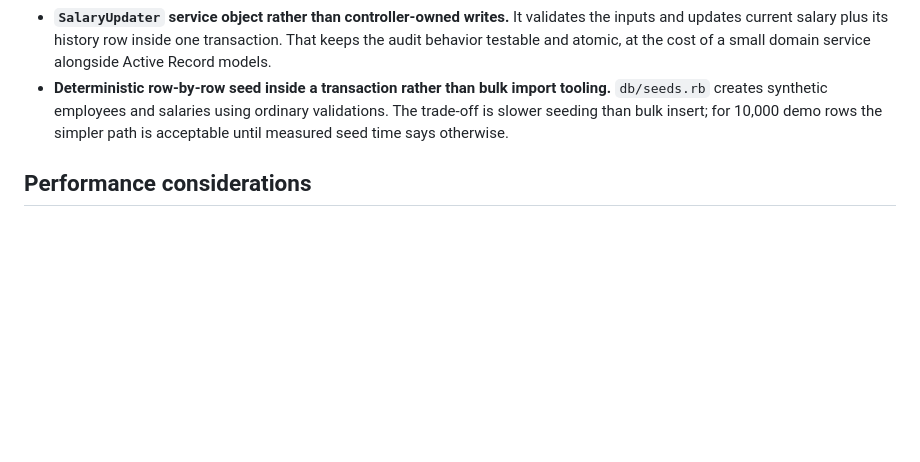
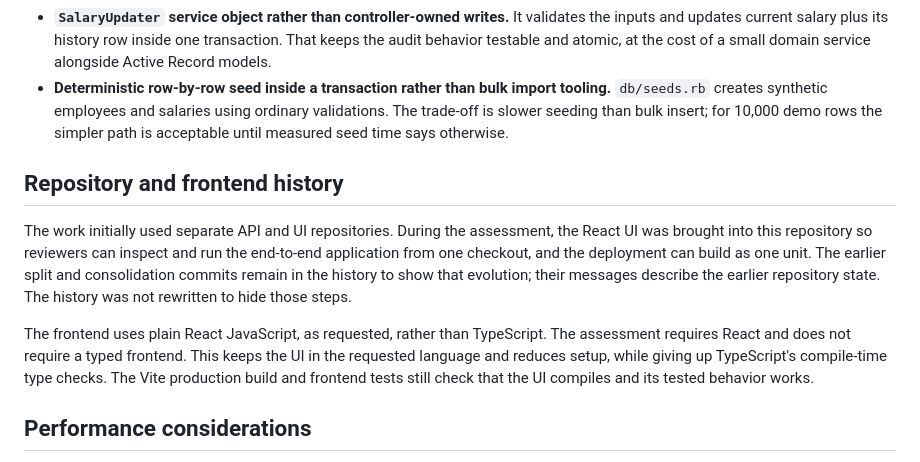
Before and after one commit to ronak-jain-star/acme-salary-management, a Markdown page: docs/ai-and-tradeoffs.md, the part around the change. GitHub-like rendering; blank space fills up the shorter version.

Commit message:
docs: explain repository consolidation and JavaScript choice
Co-authored-by: Codex <noreply@openai.com>

```diff
--- a/docs/ai-and-tradeoffs.md
+++ b/docs/ai-and-tradeoffs.md
@@ -9,6 +9,12 @@
 - **Aggregate in PostgreSQL rather than the browser.** `SalaryInsights` computes grouped count, average, median (`PERCENTILE_CONT`), minimum, and maximum in SQL. The browser receives a small grouped result instead of loading all salary rows. Every group includes currency, preventing accidental cross-currency totals.
 - **`SalaryUpdater` service object rather than controller-owned writes.** It validates the inputs and updates current salary plus its history row inside one transaction. That keeps the audit behavior testable and atomic, at the cost of a small domain service alongside Active Record models.
 - **Deterministic row-by-row seed inside a transaction rather than bulk import tooling.** `db/seeds.rb` creates synthetic employees and salaries using ordinary validations. The trade-off is slower seeding than bulk insert; for 10,000 demo rows the simpler path is acceptable until measured seed time says otherwise.
+
+## Repository and frontend history
+
+The work initially used separate API and UI repositories. During the assessment, the React UI was brought into this repository so reviewers can inspect and run the end-to-end application from one checkout, and the deployment can build as one unit. The earlier split and consolidation commits remain in the history to show that evolution; their messages describe the earlier repository state. The history was not rewritten to hide those steps.
+
+The frontend uses plain React JavaScript, as requested, rather than TypeScript. The assessment requires React and does not require a typed frontend. This keeps the UI in the requested language and reduces setup, while giving up TypeScript's compile-time type checks. The Vite production build and frontend tests still check that the UI compiles and its tested behavior works.
 
 ## Performance considerations
 
```
